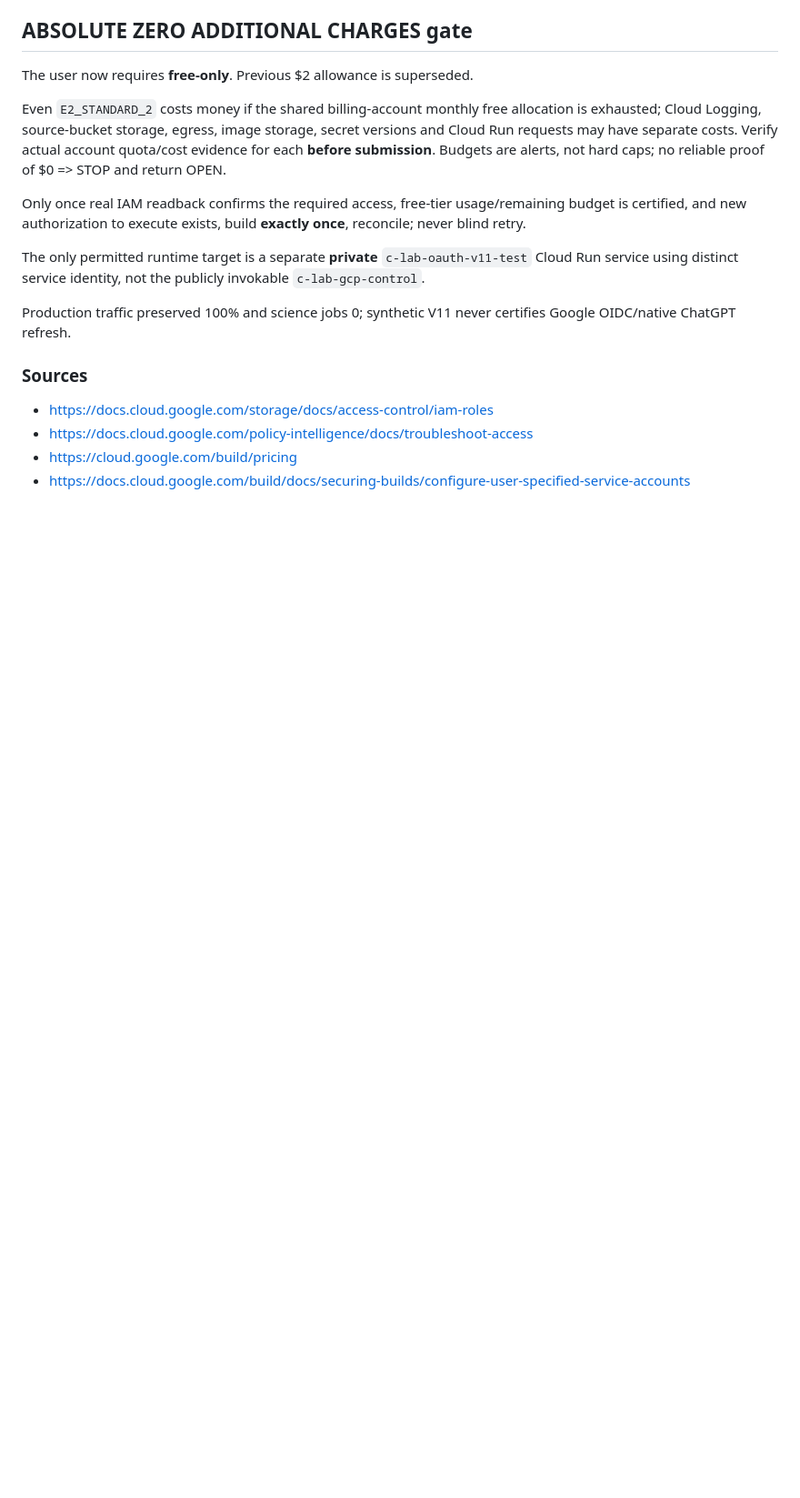
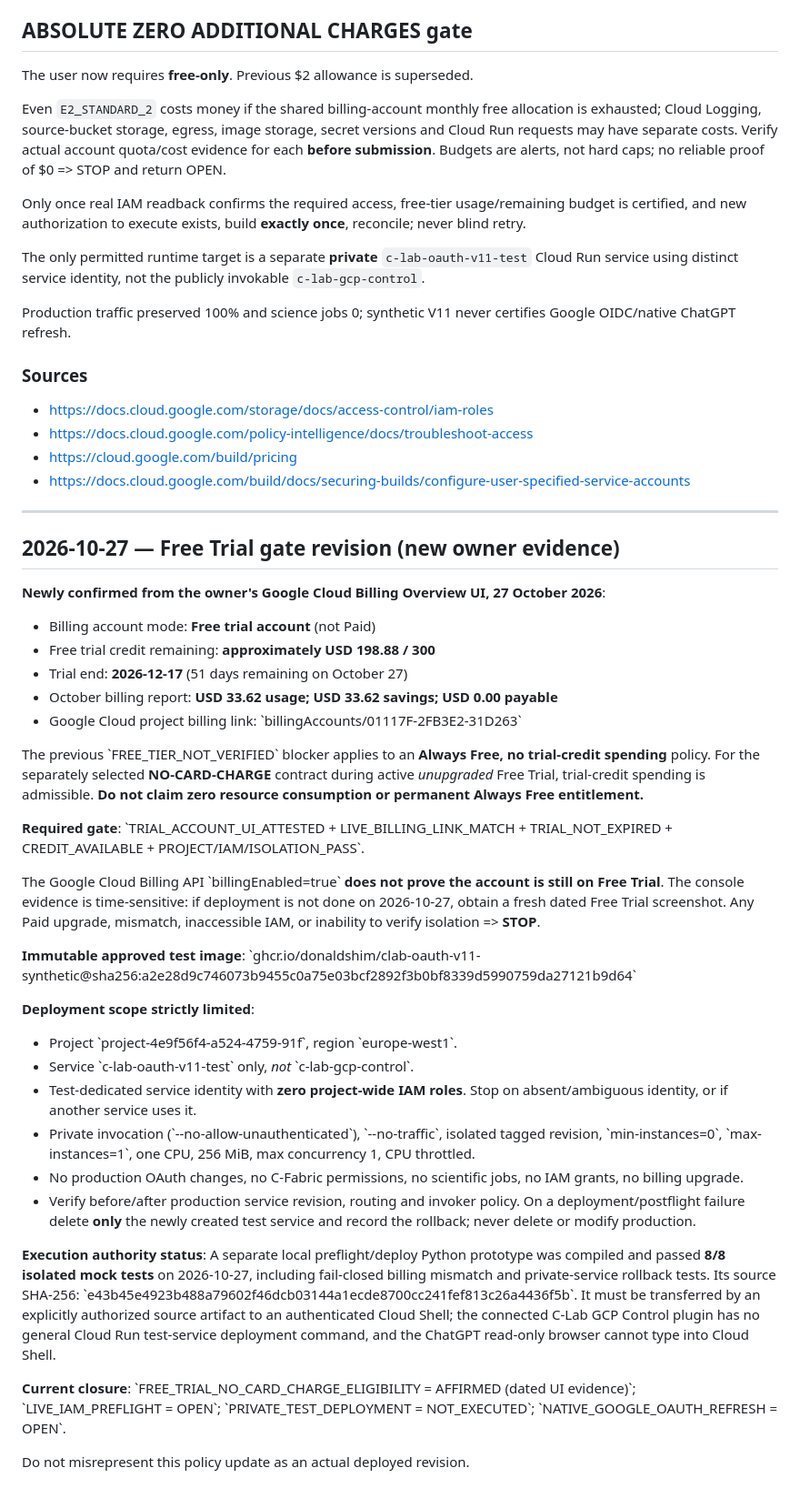
Before and after one commit to DonaldShim/oeo-carpathians-free, a Markdown page: canary_oauth/production_transfer/V11_FREE_BUILD_IAM_GATE_20261026.md, the part around the change. Shown at 91% size. GitHub-like rendering; blank space fills up the shorter version.

Commit message:
Document verified V11 Free Trial credit gate and private zero-traffic deployment guardrails

```diff
--- a/canary_oauth/production_transfer/V11_FREE_BUILD_IAM_GATE_20261026.md
+++ b/canary_oauth/production_transfer/V11_FREE_BUILD_IAM_GATE_20261026.md
@@ -83,3 +83,38 @@ Production traffic preserved 100% and science jobs 0; synthetic V11 never certif
 - https://docs.cloud.google.com/policy-intelligence/docs/troubleshoot-access
 - https://cloud.google.com/build/pricing
 - https://docs.cloud.google.com/build/docs/securing-builds/configure-user-specified-service-accounts
+
+
+---
+
+## 2026-10-27 — Free Trial gate revision (new owner evidence)
+
+**Newly confirmed from the owner's Google Cloud Billing Overview UI, 27 October 2026**:
+- Billing account mode: **Free trial account** (not Paid)
+- Free trial credit remaining: **approximately USD 198.88 / 300**
+- Trial end: **2026-12-17** (51 days remaining on October 27)
+- October billing report: **USD 33.62 usage; USD 33.62 savings; USD 0.00 payable**
+- Google Cloud project billing link: \`billingAccounts/01117F-2FB3E2-31D263\`
+
+The previous \`FREE_TIER_NOT_VERIFIED\` blocker applies to an **Always Free, no trial-credit spending** policy. For the separately selected **NO-CARD-CHARGE** contract during active *unupgraded* Free Trial, trial-credit spending is admissible. **Do not claim zero resource consumption or permanent Always Free entitlement.**
+
+**Required gate**: \`TRIAL_ACCOUNT_UI_ATTESTED + LIVE_BILLING_LINK_MATCH + TRIAL_NOT_EXPIRED + CREDIT_AVAILABLE + PROJECT/IAM/ISOLATION_PASS\`.
+
+The Google Cloud Billing API \`billingEnabled=true\` **does not prove the account is still on Free Trial**. The console evidence is time-sensitive: if deployment is not done on 2026-10-27, obtain a fresh dated Free Trial screenshot. Any Paid upgrade, mismatch, inaccessible IAM, or inability to verify isolation => **STOP**.
+
+**Immutable approved test image**:
+\`ghcr.io/donaldshim/clab-oauth-v11-synthetic@sha256:a2e28d9c746073b9455c0a75e03bcf2892f3b0bf8339d5990759da27121b9d64\`
+
+**Deployment scope strictly limited**:
+- Project \`project-4e9f56f4-a524-4759-91f\`, region \`europe-west1\`.
+- Service \`c-lab-oauth-v11-test\` only, *not* \`c-lab-gcp-control\`.
+- Test-dedicated service identity with **zero project-wide IAM roles**. Stop on absent/ambiguous identity, or if another service uses it.
+- Private invocation (\`--no-allow-unauthenticated\`), \`--no-traffic\`, isolated tagged revision, \`min-instances=0\`, \`max-instances=1\`, one CPU, 256 MiB, max concurrency 1, CPU throttled.
+- No production OAuth changes, no C-Fabric permissions, no scientific jobs, no IAM grants, no billing upgrade.
+- Verify before/after production service revision, routing and invoker policy. On a deployment/postflight failure delete **only** the newly created test service and record the rollback; never delete or modify production.
+
+**Execution authority status**: A separate local preflight/deploy Python prototype was compiled and passed **8/8 isolated mock tests** on 2026-10-27, including fail-closed billing mismatch and private-service rollback tests. Its source SHA-256: \`e43b45e4923b488a79602f46dcb03144a1ecde8700cc241fef813c26a4436f5b\`. It must be transferred by an explicitly authorized source artifact to an authenticated Cloud Shell; the connected C-Lab GCP Control plugin has no general Cloud Run test-service deployment command, and the ChatGPT read-only browser cannot type into Cloud Shell.
+
+**Current closure**: \`FREE_TRIAL_NO_CARD_CHARGE_ELIGIBILITY = AFFIRMED (dated UI evidence)\`; \`LIVE_IAM_PREFLIGHT = OPEN\`; \`PRIVATE_TEST_DEPLOYMENT = NOT_EXECUTED\`; \`NATIVE_GOOGLE_OAUTH_REFRESH = OPEN\`.
+
+Do not misrepresent this policy update as an actual deployed revision.
```
